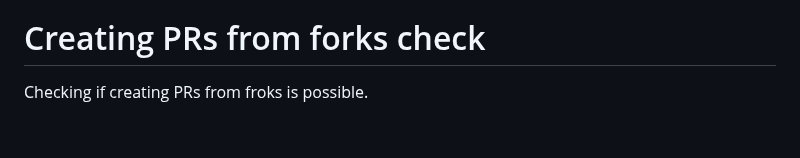
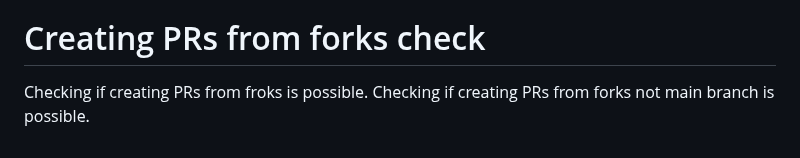
Before and after one commit to AI-Hypercomputer/xpk, a Markdown page: README.md, the part around the change. Drawn GitHub-style.

Commit message:
example branch commit

```diff
--- a/README.md
+++ b/README.md
@@ -1260,3 +1260,4 @@ Please note that all other xpk subcommands are intended for use with cloud syste
 
 # Creating PRs from forks check
 Checking if creating PRs from froks is possible.
+Checking if creating PRs from forks not main branch is possible.
```
